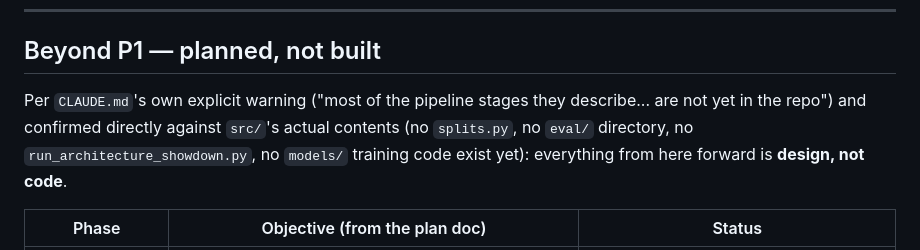
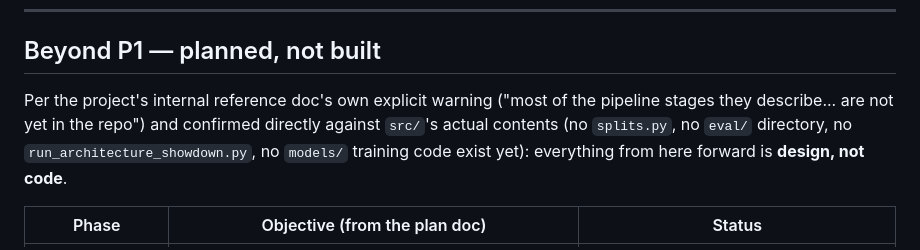
Before and after one commit to CodeOfDuty007/Fractal_paper, a Markdown page: findings/2026-08-12_post_family_b_handoff_roadmap.md, the part around the change. GitHub-like rendering.

Commit message:
Scrub remaining dangling references to the excluded internal agent-instruction file

```diff
--- a/findings/2026-08-12_post_family_b_handoff_roadmap.md
+++ b/findings/2026-08-12_post_family_b_handoff_roadmap.md
@@ -35,7 +35,7 @@ Per `Extension1_PhaseWise_Execution_Plan.md`'s own P1 exit gate ("Feature store
 
 ## Beyond P1 — planned, not built
 
-Per `CLAUDE.md`'s own explicit warning ("most of the pipeline stages they describe... are not yet in the repo") and confirmed directly against `src/`'s actual contents (no `splits.py`, no `eval/` directory, no `run_architecture_showdown.py`, no `models/` training code exist yet): everything from here forward is **design, not code**.
+Per the project's internal reference doc's own explicit warning ("most of the pipeline stages they describe... are not yet in the repo") and confirmed directly against `src/`'s actual contents (no `splits.py`, no `eval/` directory, no `run_architecture_showdown.py`, no `models/` training code exist yet): everything from here forward is **design, not code**.
 
 | Phase | Objective (from the plan doc) | Status |
 |---|---|---|
```
Also changed, not shown: findings/2026-08-12_family_b_ssd_bundle_transfer.md (+1 -1 lines).
